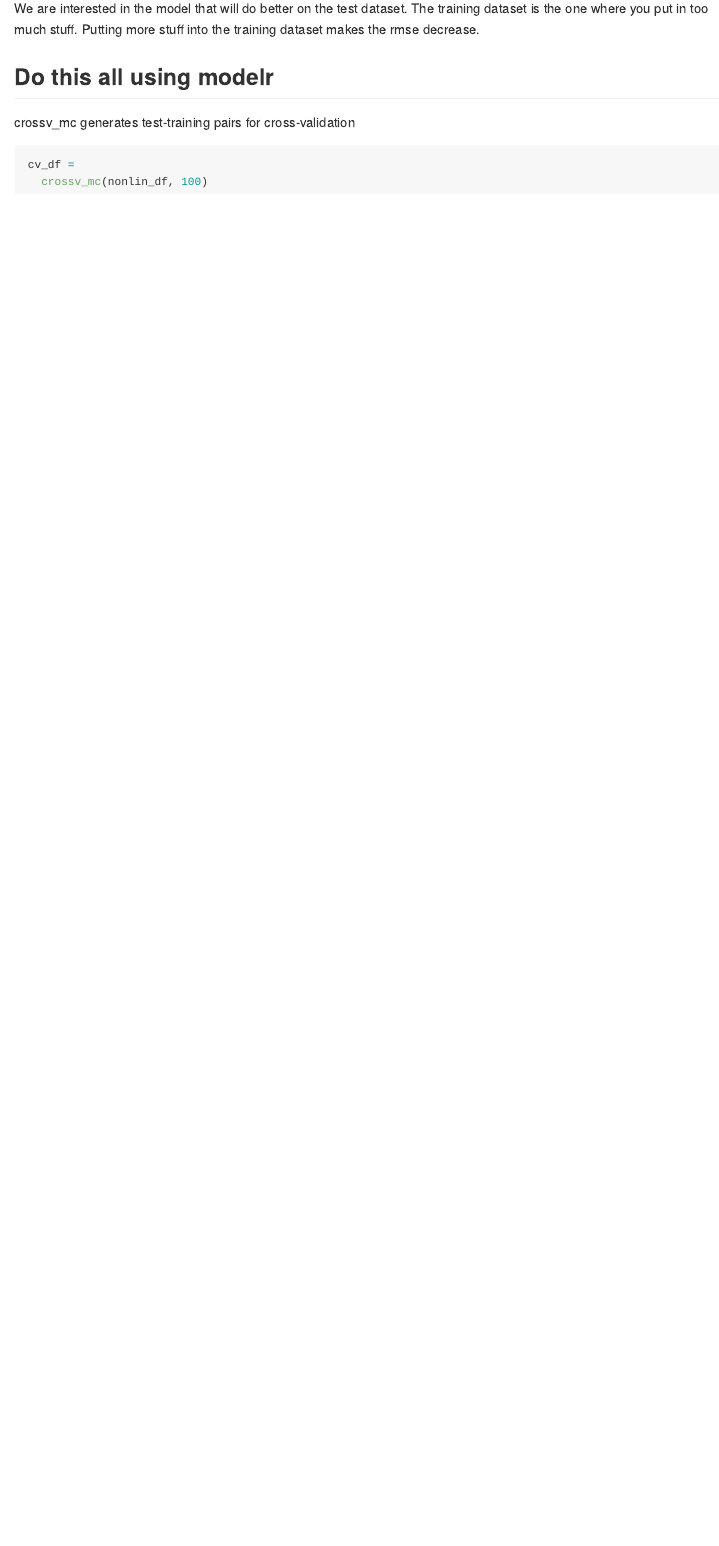
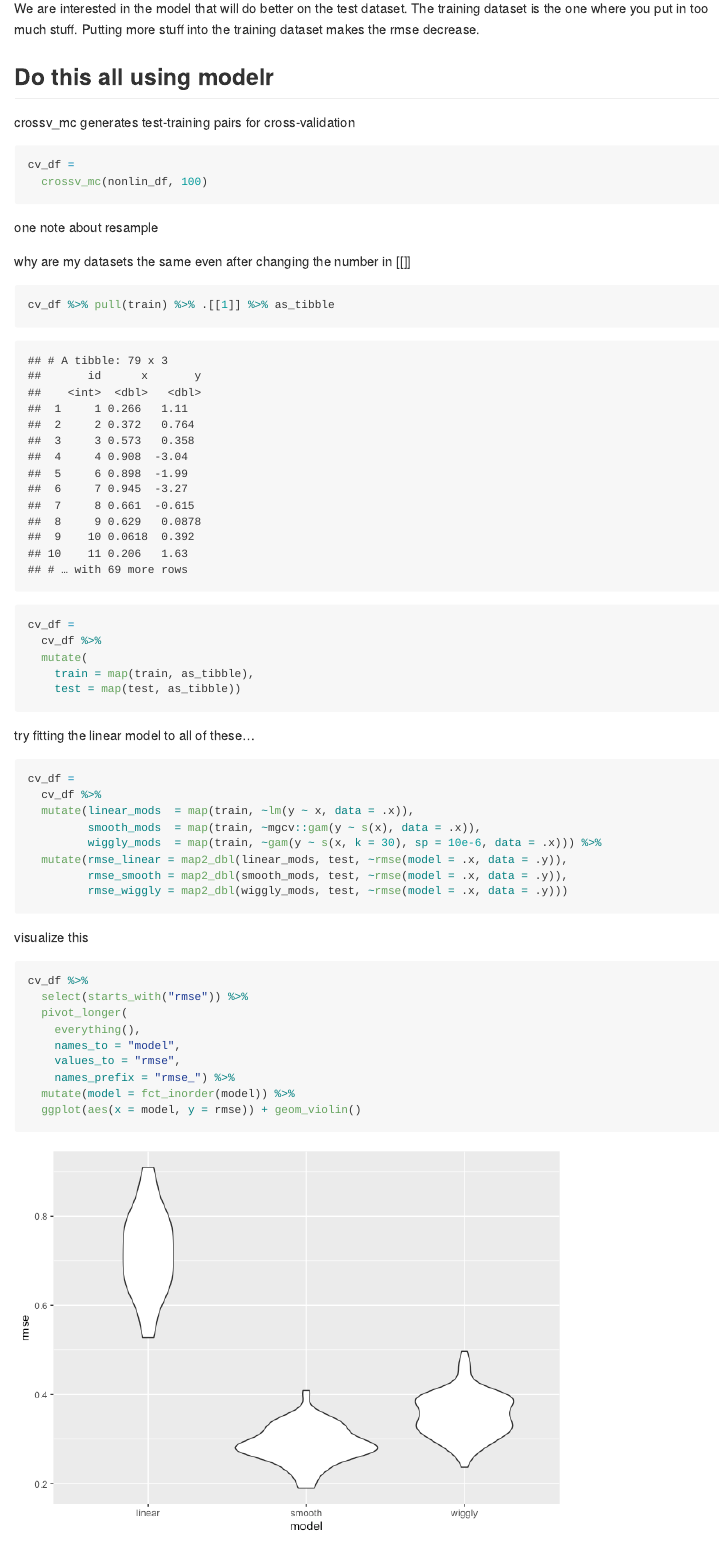
Before and after one commit to sunlk123/linear_models, an R Markdown document (cross_validation.Rmd): the page in a window 1100 px wide, from 3950 px down. The pictures show the output file cross_validation.md that the author committed with the source, drawn offline in the style of GitHub.

Commit message:
added code to fit linear model to the different fits and visualized the data

````diff
--- a/cross_validation.Rmd
+++ b/cross_validation.Rmd
@@ -106,3 +106,46 @@ crossv_mc generates test-training pairs for cross-validation
 cv_df =
   crossv_mc(nonlin_df, 100)
 ```
+
+one note about resample
+
+why are my datasets the same even after changing the number in [[]]
+
+```{r}
+cv_df %>% pull(train) %>% .[[1]] %>% as_tibble
+```
+
+```{r}
+cv_df =
+  cv_df %>%
+  mutate(
+    train = map(train, as_tibble),
+    test = map(test, as_tibble))
+```
+
+try fitting the linear model to all of these...
+
+```{r}
+cv_df =
+  cv_df %>%
+  mutate(linear_mods  = map(train, ~lm(y ~ x, data = .x)),
+         smooth_mods  = map(train, ~mgcv::gam(y ~ s(x), data = .x)),
+         wiggly_mods  = map(train, ~gam(y ~ s(x, k = 30), sp = 10e-6, data = .x))) %>%
+  mutate(rmse_linear = map2_dbl(linear_mods, test, ~rmse(model = .x, data = .y)),
+         rmse_smooth = map2_dbl(smooth_mods, test, ~rmse(model = .x, data = .y)),
+         rmse_wiggly = map2_dbl(wiggly_mods, test, ~rmse(model = .x, data = .y)))
+```
+
+visualize this
+
+```{r}
+cv_df %>%
+  select(starts_with("rmse")) %>%
+  pivot_longer(
+    everything(),
+    names_to = "model",
+    values_to = "rmse",
+    names_prefix = "rmse_") %>%
+  mutate(model = fct_inorder(model)) %>%
+  ggplot(aes(x = model, y = rmse)) + geom_violin()
+```
````
Also changed, not shown: cross_validation.md, cross_validation_files/figure-gfm/unnamed-chunk-11-1.png (added).
